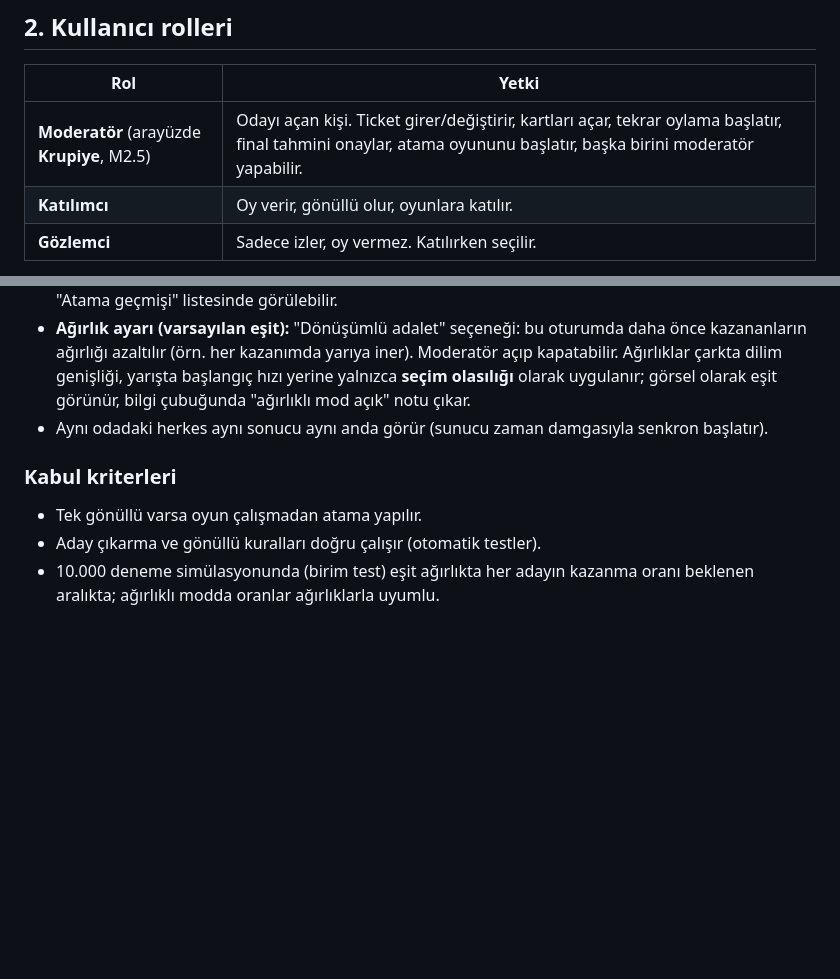
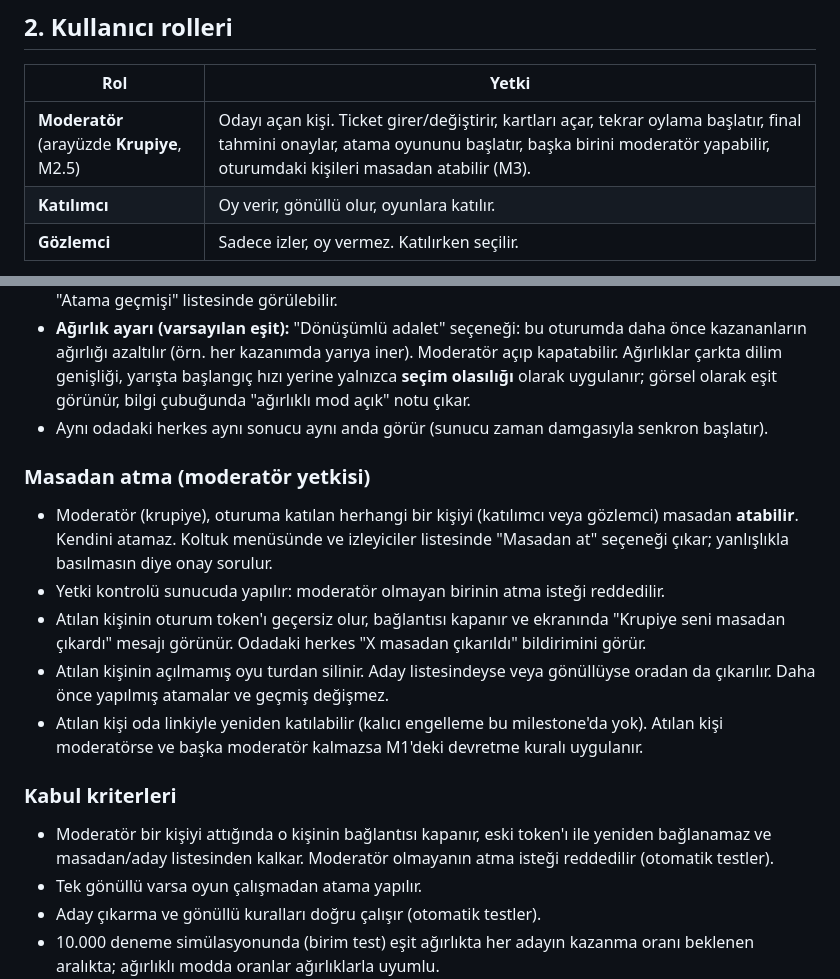
Before and after one commit to rossven/scrum-poker, a Markdown page: M1-M3_SPEC.md, 2 parts joined by grey strips. Drawn GitHub-style; blank space fills up the shorter version.

Commit message:
Spec: M3'e moderatörün masadan atma yetkisi eklendi
Co-Authored-By: Claude Opus 5.5 (1M context) <noreply@anthropic.com>
Claude-Session: https://claude.ai/code/session_01S1ZaEMR2zF5TddPvyJd1Ho

```diff
--- a/M1-M3_SPEC.md
+++ b/M1-M3_SPEC.md
@@ -18,7 +18,7 @@ Retro, rapor/PDF dışa aktarım, hesap/giriş, ödeme, Jira/Slack entegrasyonu,
 
 | Rol | Yetki |
 |---|---|
-| **Moderatör** (arayüzde **Krupiye**, M2.5) | Odayı açan kişi. Ticket girer/değiştirir, kartları açar, tekrar oylama başlatır, final tahmini onaylar, atama oyununu başlatır, başka birini moderatör yapabilir. |
+| **Moderatör** (arayüzde **Krupiye**, M2.5) | Odayı açan kişi. Ticket girer/değiştirir, kartları açar, tekrar oylama başlatır, final tahmini onaylar, atama oyununu başlatır, başka birini moderatör yapabilir, oturumdaki kişileri masadan atabilir (M3). |
 | **Katılımcı** | Oy verir, gönüllü olur, oyunlara katılır. |
 | **Gözlemci** | Sadece izler, oy vermez. Katılırken seçilir. |
 
@@ -196,7 +196,15 @@ Oyun mimarisi: her oyun, ortak bir `TieBreakerGame` arayüzünü gerçekleştirs
 - **Ağırlık ayarı (varsayılan eşit):** "Dönüşümlü adalet" seçeneği: bu oturumda daha önce kazananların ağırlığı azaltılır (örn. her kazanımda yarıya iner). Moderatör açıp kapatabilir. Ağırlıklar çarkta dilim genişliği, yarışta başlangıç hızı yerine yalnızca **seçim olasılığı** olarak uygulanır; görsel olarak eşit görünür, bilgi çubuğunda "ağırlıklı mod açık" notu çıkar.
 - Aynı odadaki herkes aynı sonucu aynı anda görür (sunucu zaman damgasıyla senkron başlatır).
 
+### Masadan atma (moderatör yetkisi)
+- Moderatör (krupiye), oturuma katılan herhangi bir kişiyi (katılımcı veya gözlemci) masadan **atabilir**. Kendini atamaz. Koltuk menüsünde ve izleyiciler listesinde "Masadan at" seçeneği çıkar; yanlışlıkla basılmasın diye onay sorulur.
+- Yetki kontrolü sunucuda yapılır: moderatör olmayan birinin atma isteği reddedilir.
+- Atılan kişinin oturum token'ı geçersiz olur, bağlantısı kapanır ve ekranında "Krupiye seni masadan çıkardı" mesajı görünür. Odadaki herkes "X masadan çıkarıldı" bildirimini görür.
+- Atılan kişinin açılmamış oyu turdan silinir. Aday listesindeyse veya gönüllüyse oradan da çıkarılır. Daha önce yapılmış atamalar ve geçmiş değişmez.
+- Atılan kişi oda linkiyle yeniden katılabilir (kalıcı engelleme bu milestone'da yok). Atılan kişi moderatörse ve başka moderatör kalmazsa M1'deki devretme kuralı uygulanır.
+
 ### Kabul kriterleri
+- Moderatör bir kişiyi attığında o kişinin bağlantısı kapanır, eski token'ı ile yeniden bağlanamaz ve masadan/aday listesinden kalkar. Moderatör olmayanın atma isteği reddedilir (otomatik testler).
 - Tek gönüllü varsa oyun çalışmadan atama yapılır.
 - Aday çıkarma ve gönüllü kuralları doğru çalışır (otomatik testler).
 - 10.000 deneme simülasyonunda (birim test) eşit ağırlıkta her adayın kazanma oranı beklenen aralıkta; ağırlıklı modda oranlar ağırlıklarla uyumlu.
```
